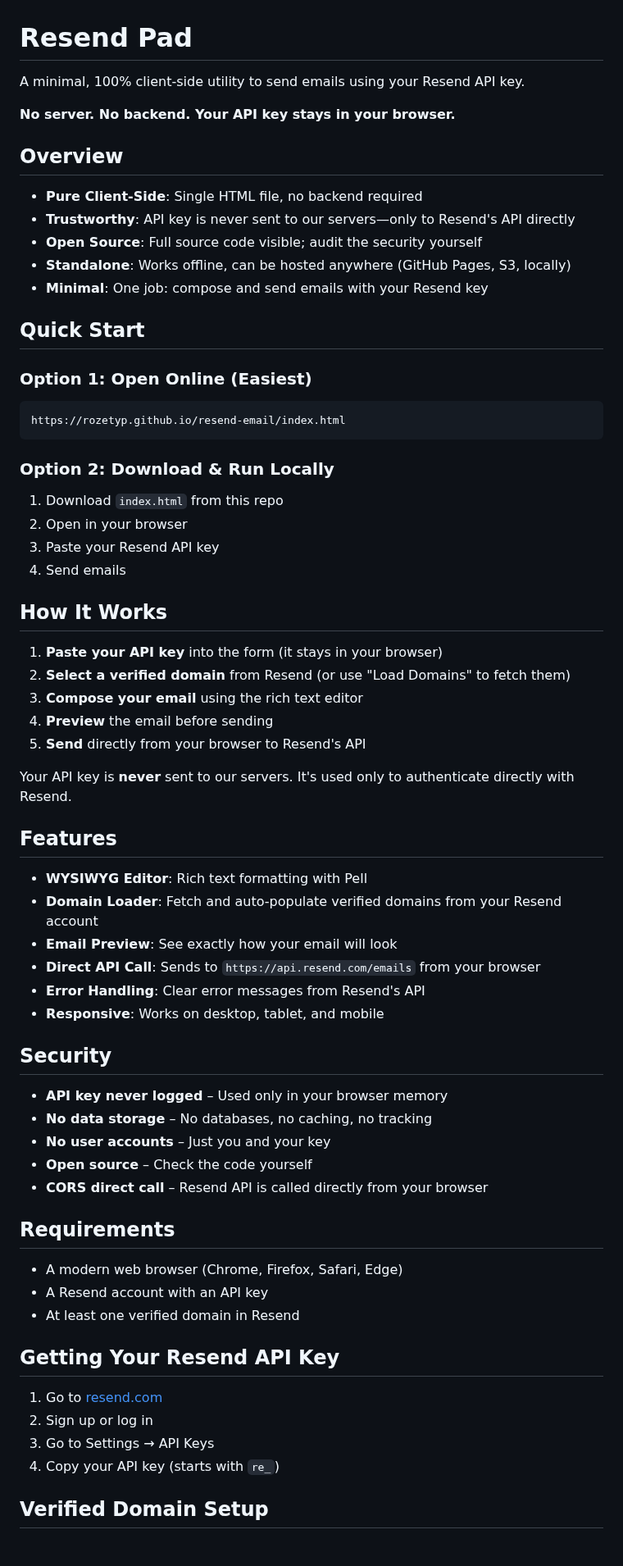
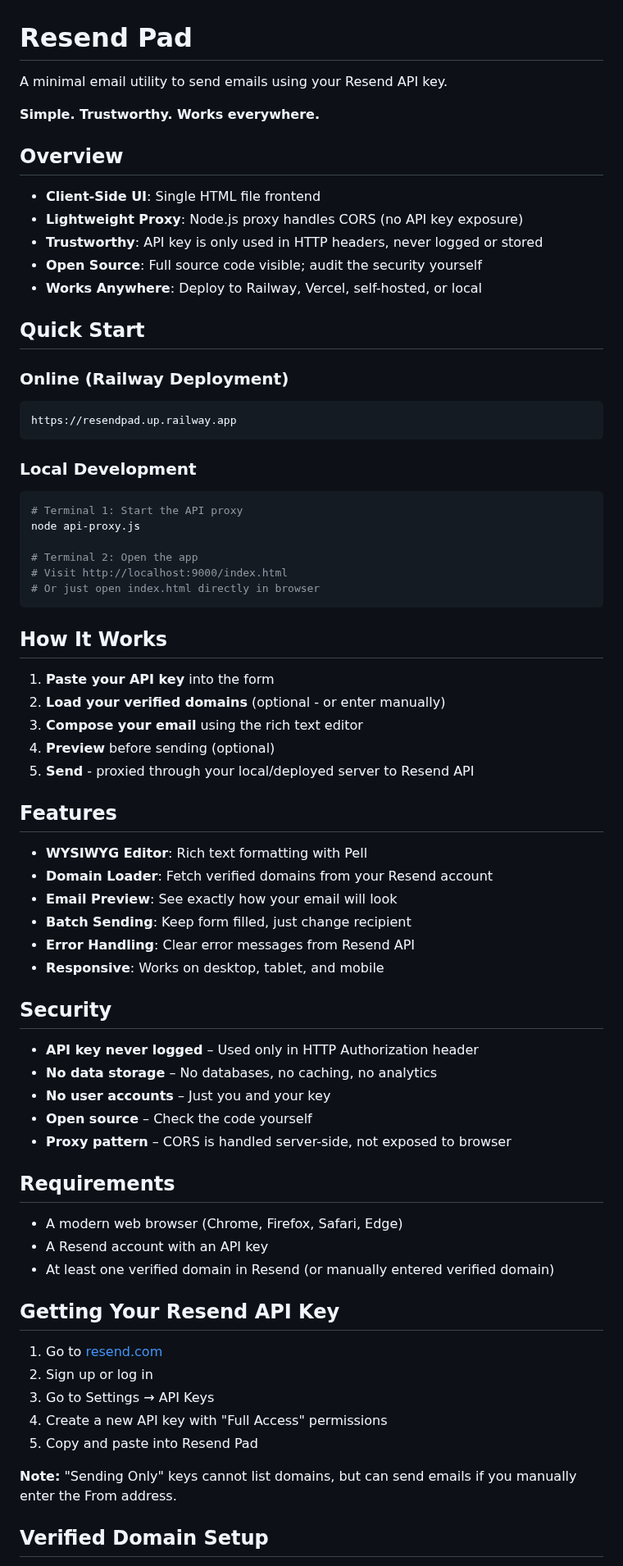
Before and after one commit to rozetyp/resend-email, a Markdown page: README.md, the part around one of its changes. Shown at 82% size. Drawn GitHub-style.

````diff
--- a/README.md
+++ b/README.md
@@ -1,69 +1,74 @@
 # Resend Pad
 
-A minimal, 100% client-side utility to send emails using your Resend API key.
+A minimal email utility to send emails using your Resend API key.
 
-**No server. No backend. Your API key stays in your browser.**
+**Simple. Trustworthy. Works everywhere.**
 
 ## Overview
 
-- **Pure Client-Side**: Single HTML file, no backend required
-- **Trustworthy**: API key is never sent to our servers—only to Resend's API directly
+- **Client-Side UI**: Single HTML file frontend
+- **Lightweight Proxy**: Node.js proxy handles CORS (no API key exposure)
+- **Trustworthy**: API key is only used in HTTP headers, never logged or stored
 - **Open Source**: Full source code visible; audit the security yourself
-- **Standalone**: Works offline, can be hosted anywhere (GitHub Pages, S3, locally)
-- **Minimal**: One job: compose and send emails with your Resend key
+- **Works Anywhere**: Deploy to Railway, Vercel, self-hosted, or local
 
 ## Quick Start
 
-### Option 1: Open Online (Easiest)
+### Online (Railway Deployment)
 ```
-https://rozetyp.github.io/resend-email/index.html
+https://resendpad.up.railway.app
 ```
 
-### Option 2: Download & Run Locally
-1. Download `index.html` from this repo
-2. Open in your browser
-3. Paste your Resend API key
-4. Send emails
+### Local Development
+```bash
+# Terminal 1: Start the API proxy
+node api-proxy.js
+
+# Terminal 2: Open the app
+# Visit http://localhost:9000/index.html
+# Or just open index.html directly in browser
+```
 
 ## How It Works
 
-1. **Paste your API key** into the form (it stays in your browser)
-2. **Select a verified domain** from Resend (or use "Load Domains" to fetch them)
+1. **Paste your API key** into the form
+2. **Load your verified domains** (optional - or enter manually)
 3. **Compose your email** using the rich text editor
-4. **Preview** the email before sending
-5. **Send** directly from your browser to Resend's API
-
-Your API key is **never** sent to our servers. It's used only to authenticate directly with Resend.
+4. **Preview** before sending (optional)
+5. **Send** - proxied through your local/deployed server to Resend API
 
 ## Features
 
 - **WYSIWYG Editor**: Rich text formatting with Pell
-- **Domain Loader**: Fetch and auto-populate verified domains from your Resend account
+- **Domain Loader**: Fetch verified domains from your Resend account
 - **Email Preview**: See exactly how your email will look
-- **Direct API Call**: Sends to `https://api.resend.com/emails` from your browser
-- **Error Handling**: Clear error messages from Resend's API
+- **Batch Sending**: Keep form filled, just change recipient
+- **Error Handling**: Clear error messages from Resend API
 - **Responsive**: Works on desktop, tablet, and mobile
 
 ## Security
 
-- **API key never logged** – Used only in your browser memory
-- **No data storage** – No databases, no caching, no tracking
+- **API key never logged** – Used only in HTTP Authorization header
+- **No data storage** – No databases, no caching, no analytics
 - **No user accounts** – Just you and your key
 - **Open source** – Check the code yourself
-- **CORS direct call** – Resend API is called directly from your browser
+- **Proxy pattern** – CORS is handled server-side, not exposed to browser
 
 ## Requirements
 
 - A modern web browser (Chrome, Firefox, Safari, Edge)
 - A Resend account with an API key
-- At least one verified domain in Resend
+- At least one verified domain in Resend (or manually entered verified domain)
 
 ## Getting Your Resend API Key
 
 1. Go to [resend.com](https://resend.com)
 2. Sign up or log in
 3. Go to Settings → API Keys
-4. Copy your API key (starts with `re_`)
+4. Create a new API key with "Full Access" permissions
+5. Copy and paste into Resend Pad
+
+**Note:** "Sending Only" keys cannot list domains, but can send emails if you manually enter the From address.
 
 ## Verified Domain Setup
 
````
Also changed, not shown: other parts of README.md (+76 -45 lines), ARCHITECTURE.md (+248 -242 lines).
